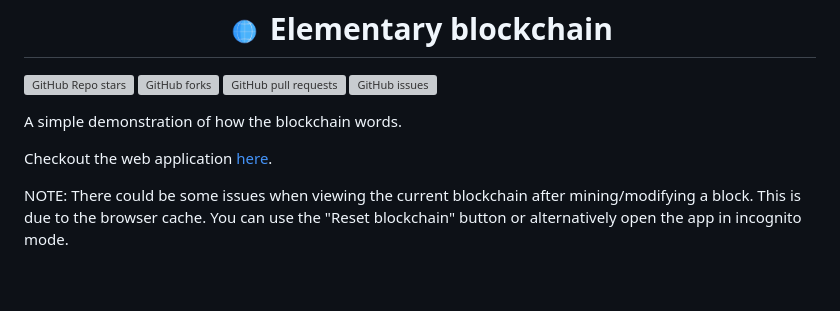
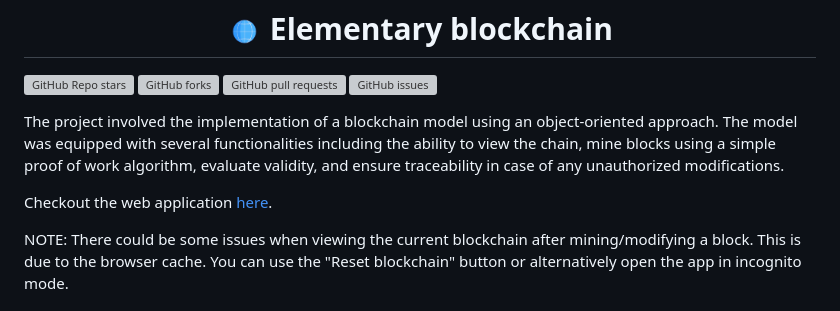
Before and after one commit to himalayasharma/elementary-blockchain, a Markdown page: README.md, the part around the change printed below. Drawn GitHub-style; blank space fills up the shorter version; grey boxes are pictures that could not be loaded.

Commit message:
Change project description

```diff
--- a/README.md
+++ b/README.md
@@ -10,5 +10,5 @@
 
 <img alt="GitHub Repo stars" src="https://img.shields.io/github/stars/himalayasharma/elementary-blockchain?style=social"> <img alt="GitHub forks" src="https://img.shields.io/github/forks/himalayasharma/elementary-blockchain?style=social"> <img alt="GitHub pull requests" src="https://img.shields.io/github/issues-pr/himalayasharma/elementary-blockchain"> <img alt="GitHub issues" src="https://img.shields.io/github/issues-raw/himalayasharma/elementary-blockchain">
 
-A simple demonstration of how the blockchain words.
+The project involved the implementation of a blockchain model using an object-oriented approach. The model was equipped with several functionalities including the ability to view the chain, mine blocks using a simple proof of work algorithm, evaluate validity, and ensure traceability in case of any unauthorized modifications.
 
```
Also changed, not shown: other parts of README.md (+1 -1 lines).
